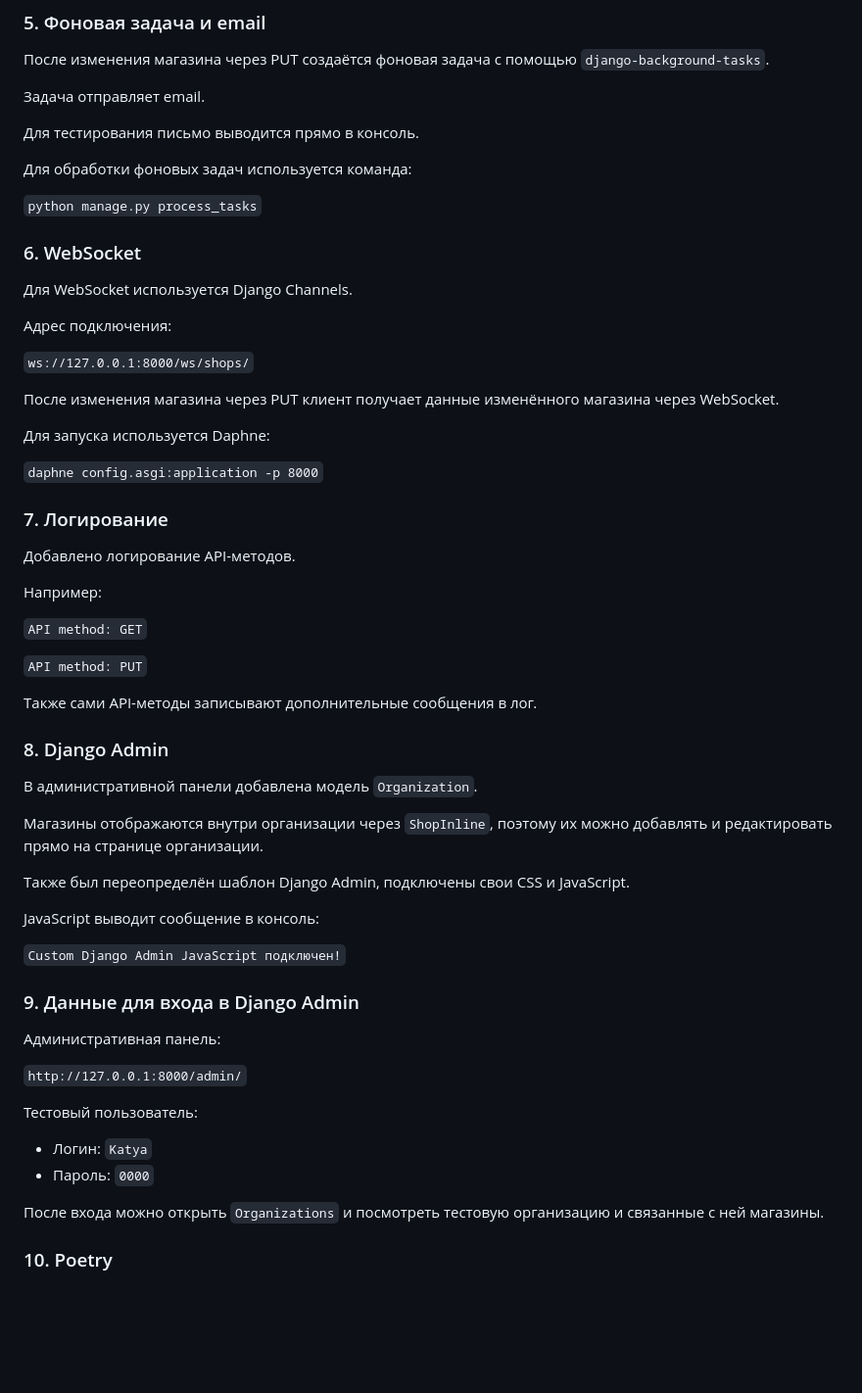
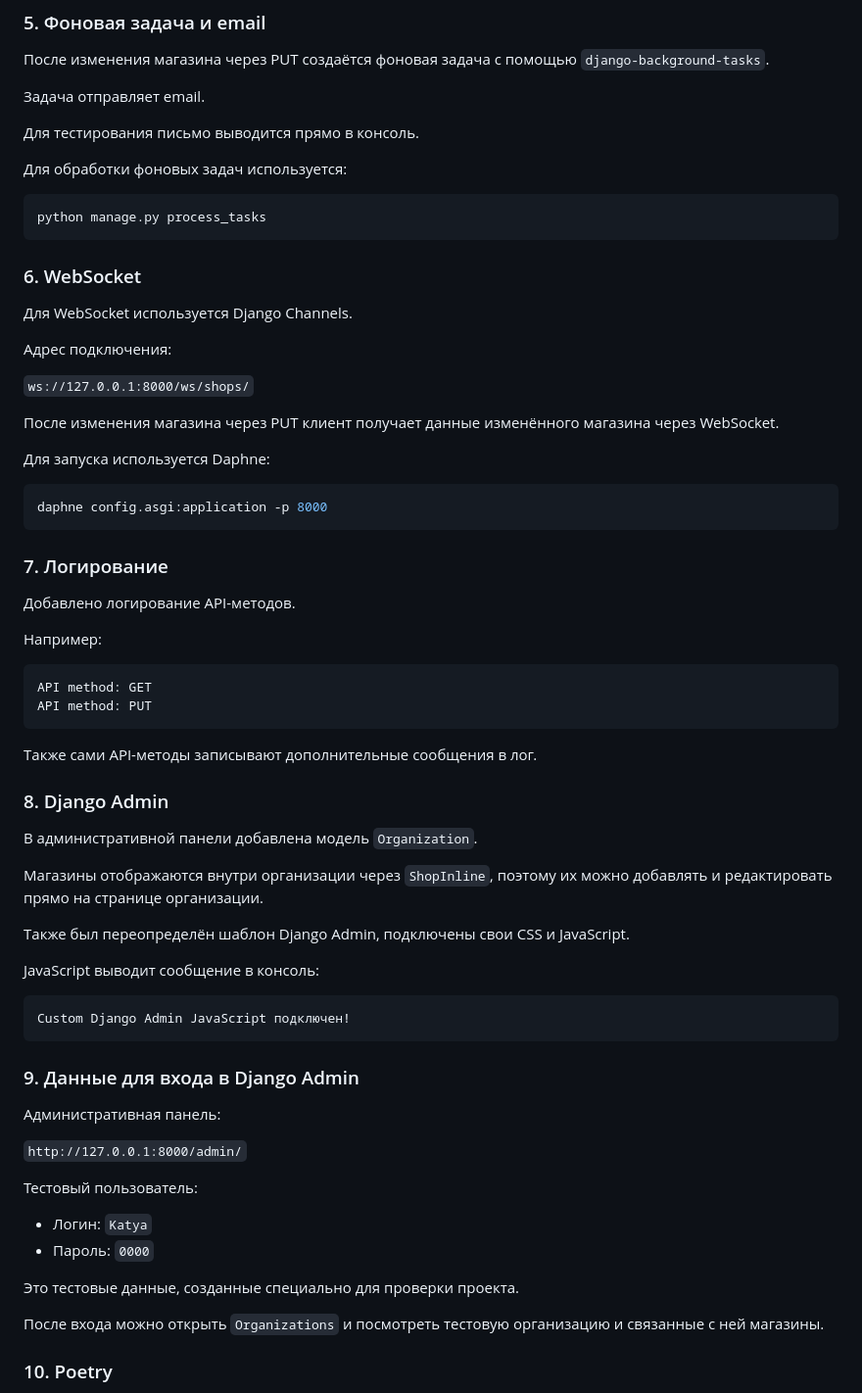
Before and after one commit to Naumova7/Zadania_dlya_django_, a Markdown page: README.md, the part around one of its changes. Shown at 98% size. GitHub-like rendering; blank space fills up the shorter version.

````diff
--- a/README.md
+++ b/README.md
@@ -47,9 +88,11 @@ API можно посмотреть и протестировать через S
 
 Для тестирования письмо выводится прямо в консоль.
 
-Для обработки фоновых задач используется команда:
+Для обработки фоновых задач используется:
 
-`python manage.py process_tasks`
+```bash
+python manage.py process_tasks
+```
 
 ### 6. WebSocket
 
@@ -63,7 +106,9 @@ API можно посмотреть и протестировать через S
 
 Для запуска используется Daphne:
 
-`daphne config.asgi:application -p 8000`
+```bash
+daphne config.asgi:application -p 8000
+```
 
 ### 7. Логирование
 
@@ -71,9 +116,10 @@ API можно посмотреть и протестировать через S
 
 Например:
 
-`API method: GET`
-
-`API method: PUT`
+```text
+API method: GET
+API method: PUT
+```
 
 Также сами API-методы записывают дополнительные сообщения в лог.
 
@@ -87,7 +133,9 @@ API можно посмотреть и протестировать через S
 
 JavaScript выводит сообщение в консоль:
 
-`Custom Django Admin JavaScript подключен!`
+```text
+Custom Django Admin JavaScript подключен!
+```
 
 ### 9. Данные для входа в Django Admin
 
@@ -99,6 +147,8 @@ JavaScript выводит сообщение в консоль:
 
 - Логин: `Katya`
 - Пароль: `0000`
+
+Это тестовые данные, созданные специально для проверки проекта.
 
 После входа можно открыть `Organizations` и посмотреть тестовую организацию и связанные с ней магазины.
 
````
Also changed, not shown: other parts of README.md (+42 -24 lines).
